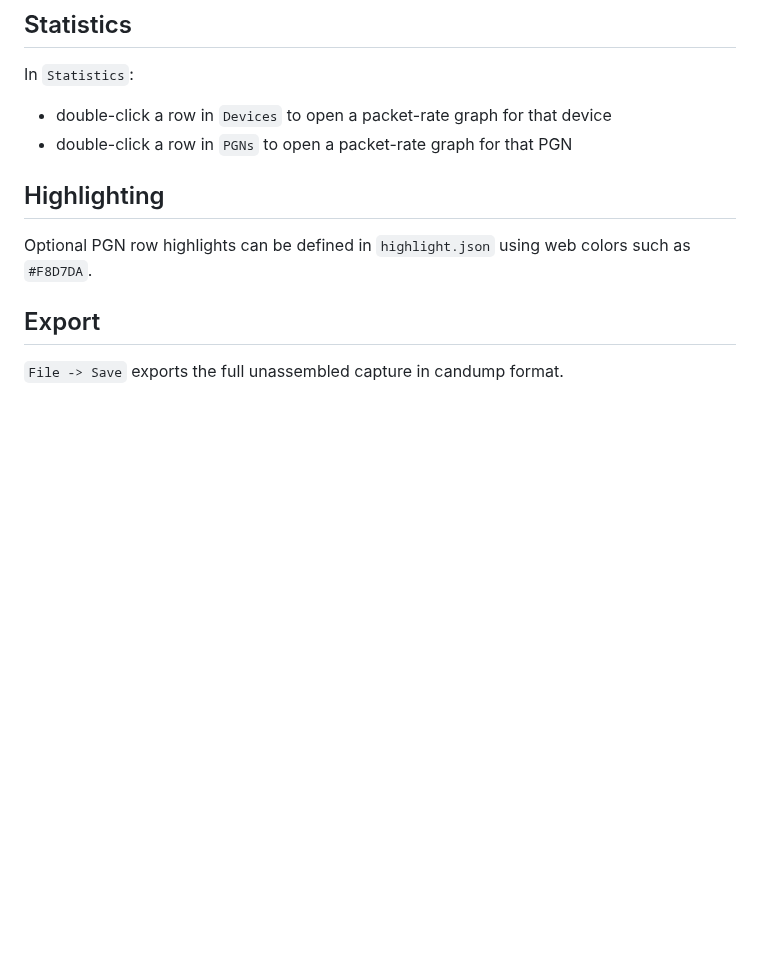
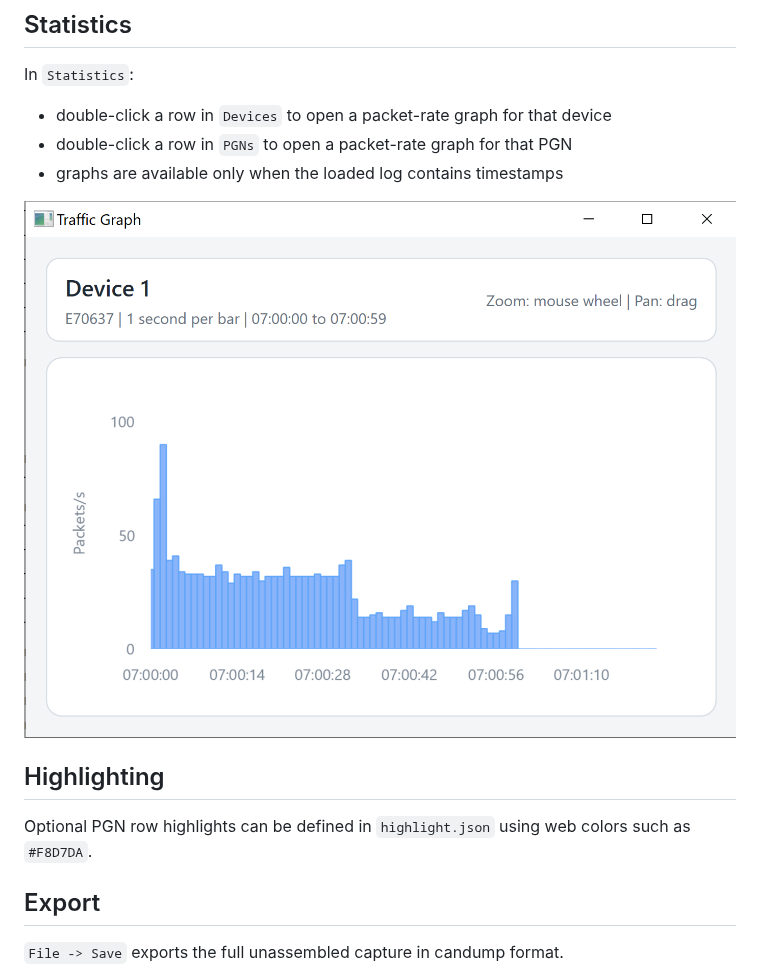
Before and after one commit to negrusti/NMEA2000-Analyzer, a Markdown page: README.md, the part around the change. Drawn GitHub-style; pictures changed too: images/Screenshot2.png (added); blank space fills up the shorter version.

Commit message:
Refine graph zoom and docs

```diff
--- a/README.md
+++ b/README.md
@@ -43,6 +43,9 @@ In `Statistics`:
 
 * double-click a row in `Devices` to open a packet-rate graph for that device
 * double-click a row in `PGNs` to open a packet-rate graph for that PGN
+* graphs are available only when the loaded log contains timestamps
+
+![Traffic Graph Screenshot](images/Screenshot2.png)
 
 ## Highlighting
 
```
Also changed, not shown: CHANGELOG.md (+6 -0 lines), 3 other files.
